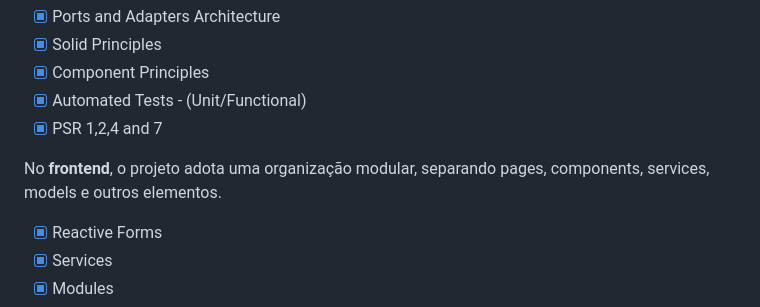
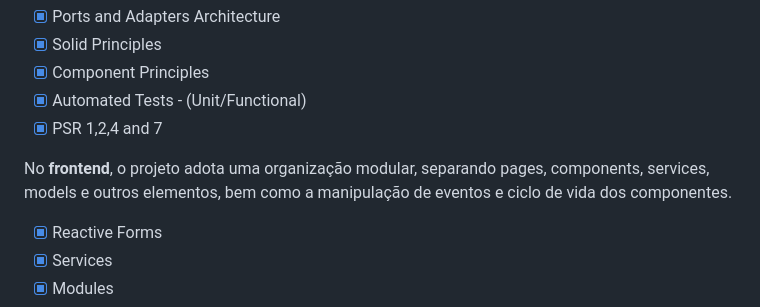
Before and after one commit to EricNeves/personalFinance, a Markdown page: readme.md, the part around the change printed below. GitHub-like rendering.

Commit message:
doc: update readme

```diff
--- a/readme.md
+++ b/readme.md
@@ -55,7 +55,7 @@ Esses princípios, juntamente com outros como o **SOLID**, facilitam a **manuten
 - [x] Automated Tests - (Unit/Functional)
 - [x] PSR 1,2,4 and 7
 
-No **frontend**, o projeto adota uma organização modular, separando pages, components, services, models e outros elementos.
+No **frontend**, o projeto adota uma organização modular, separando pages, components, services, models e outros elementos, bem como a manipulação de eventos e ciclo de vida dos componentes.
 
 - [x] Reactive Forms
 - [x] Services
```
Also changed, not shown: other parts of readme.md (+2 -2 lines).
